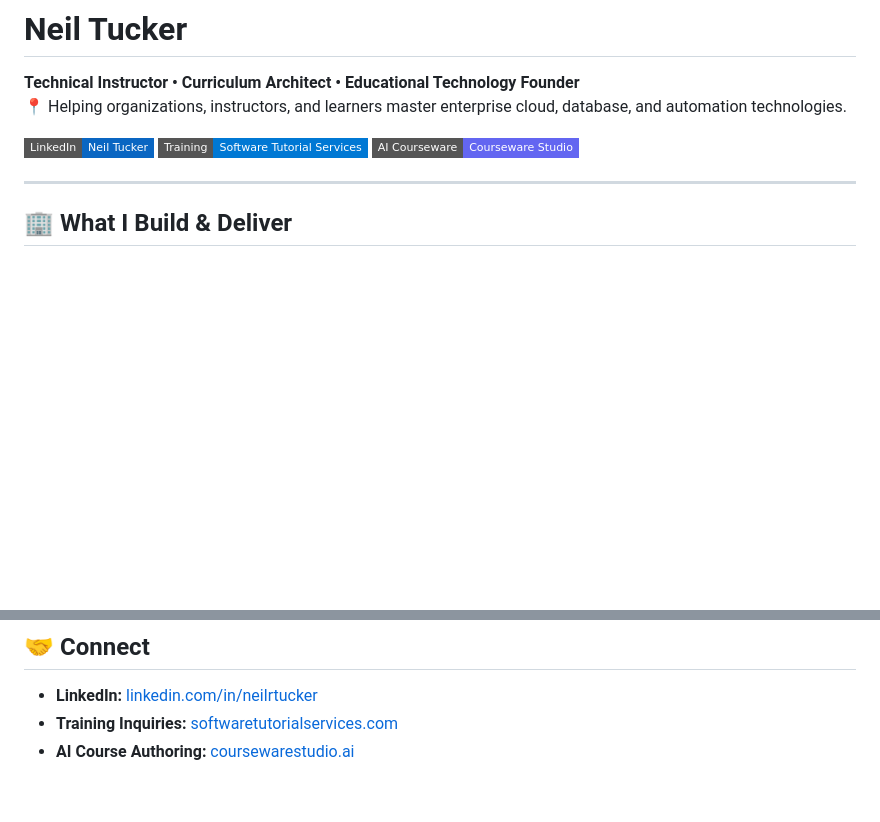
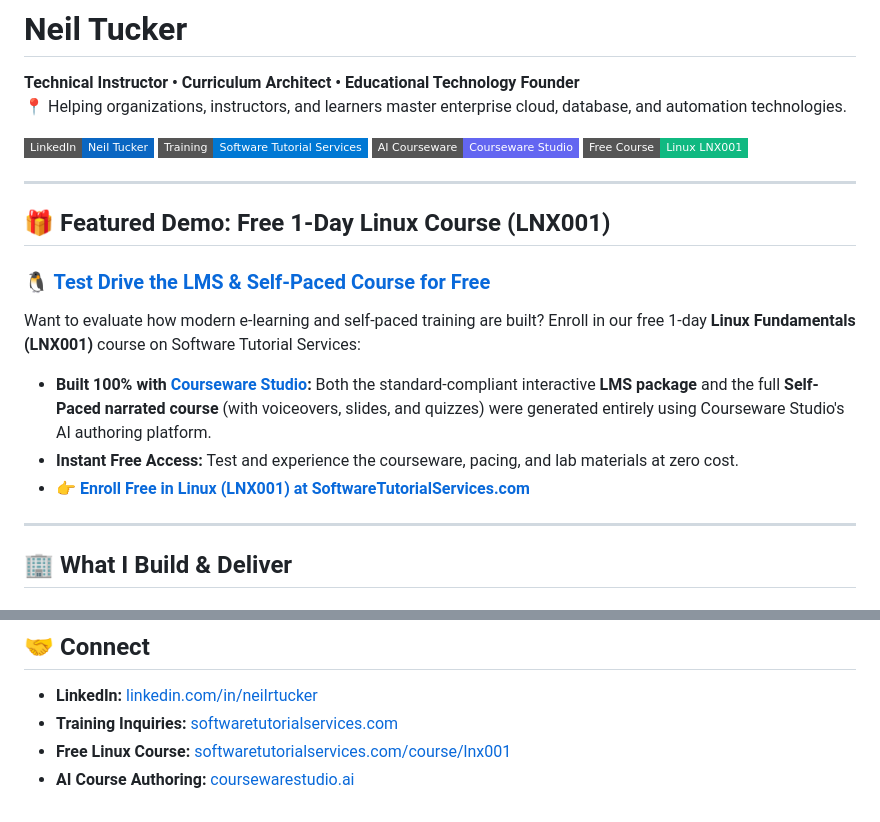
Before and after one commit to neiltucker/neiltucker, a Markdown page: README.md, 2 parts joined by grey strips. Drawn GitHub-style; badges without logos; blank space fills up the shorter version.

Commit message:
Add free 1-day Linux LNX001 course info built with Courseware Studio

```diff
--- a/README.md
+++ b/README.md
@@ -6,6 +6,17 @@
 [![LinkedIn](https://img.shields.io/badge/LinkedIn-Neil%20Tucker-0A66C2?logo=linkedin&style=flat-square)](https://www.linkedin.com/in/neilrtucker)
 [![Software Tutorial Services](https://img.shields.io/badge/Training-Software%20Tutorial%20Services-0078D4?style=flat-square)](https://www.softwaretutorialservices.com)
 [![Courseware Studio](https://img.shields.io/badge/AI%20Courseware-Courseware%20Studio-6366F1?style=flat-square)](https://coursewarestudio.ai)
+[![Free Linux Course](https://img.shields.io/badge/Free%20Course-Linux%20LNX001-10b981?style=flat-square)](https://www.softwaretutorialservices.com/course/lnx001)
+
+---
+
+## 🎁 Featured Demo: Free 1-Day Linux Course (LNX001)
+
+### 🐧 [Test Drive the LMS & Self-Paced Course for Free](https://www.softwaretutorialservices.com/course/lnx001)
+Want to evaluate how modern e-learning and self-paced training are built? Enroll in our free 1-day **Linux Fundamentals (LNX001)** course on Software Tutorial Services:
+* **Built 100% with [Courseware Studio](https://coursewarestudio.ai):** Both the standard-compliant interactive **LMS package** and the full **Self-Paced narrated course** (with voiceovers, slides, and quizzes) were generated entirely using Courseware Studio's AI authoring platform.
+* **Instant Free Access:** Test and experience the courseware, pacing, and lab materials at zero cost.
+* 👉 **[Enroll Free in Linux (LNX001) at SoftwareTutorialServices.com](https://www.softwaretutorialservices.com/course/lnx001)**
 
 ---
 
@@ -60,4 +71,5 @@ Outlines, lab setups, and student resources for popular instructor-led courses:
 
 * **LinkedIn:** [linkedin.com/in/neilrtucker](https://www.linkedin.com/in/neilrtucker)
 * **Training Inquiries:** [softwaretutorialservices.com](https://www.softwaretutorialservices.com)
+* **Free Linux Course:** [softwaretutorialservices.com/course/lnx001](https://www.softwaretutorialservices.com/course/lnx001)
 * **AI Course Authoring:** [coursewarestudio.ai](https://coursewarestudio.ai)
```
